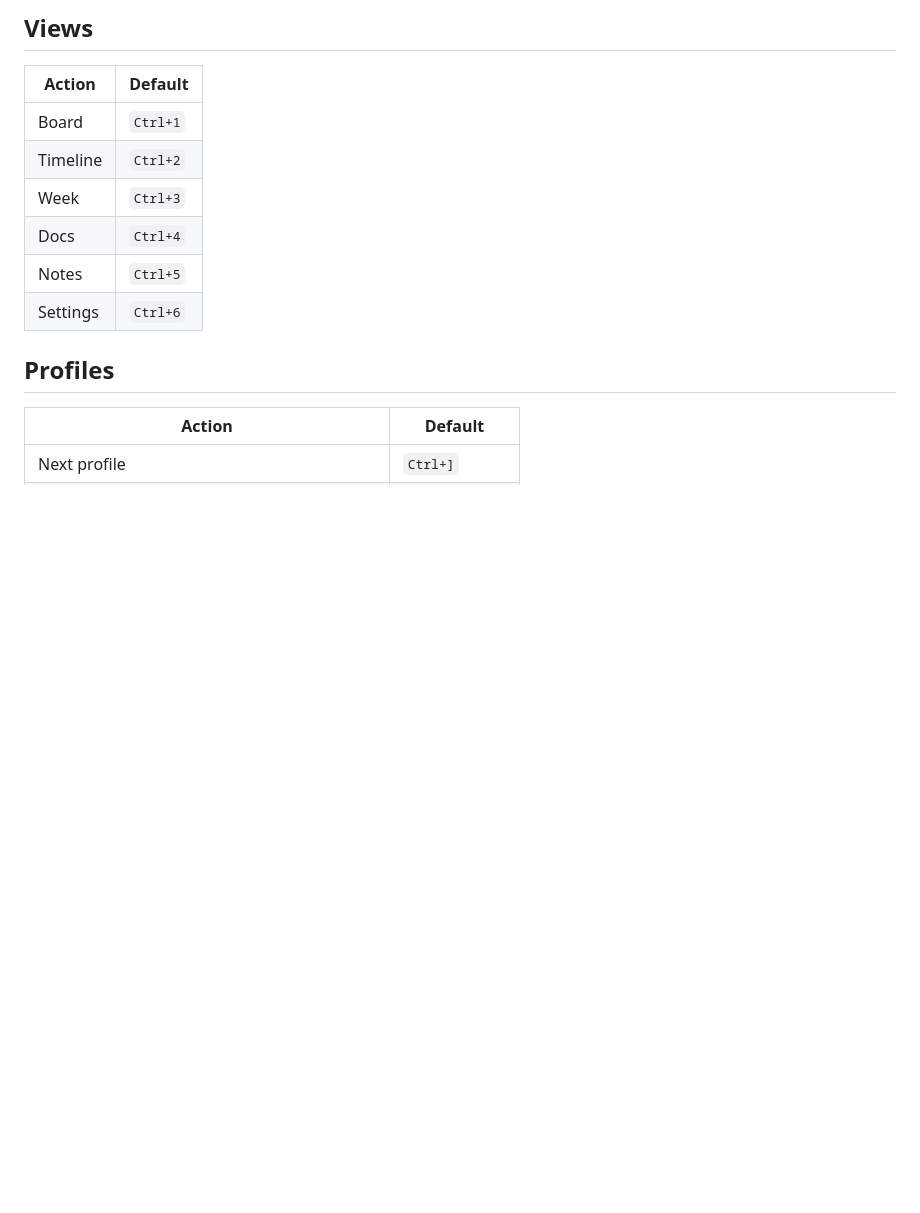
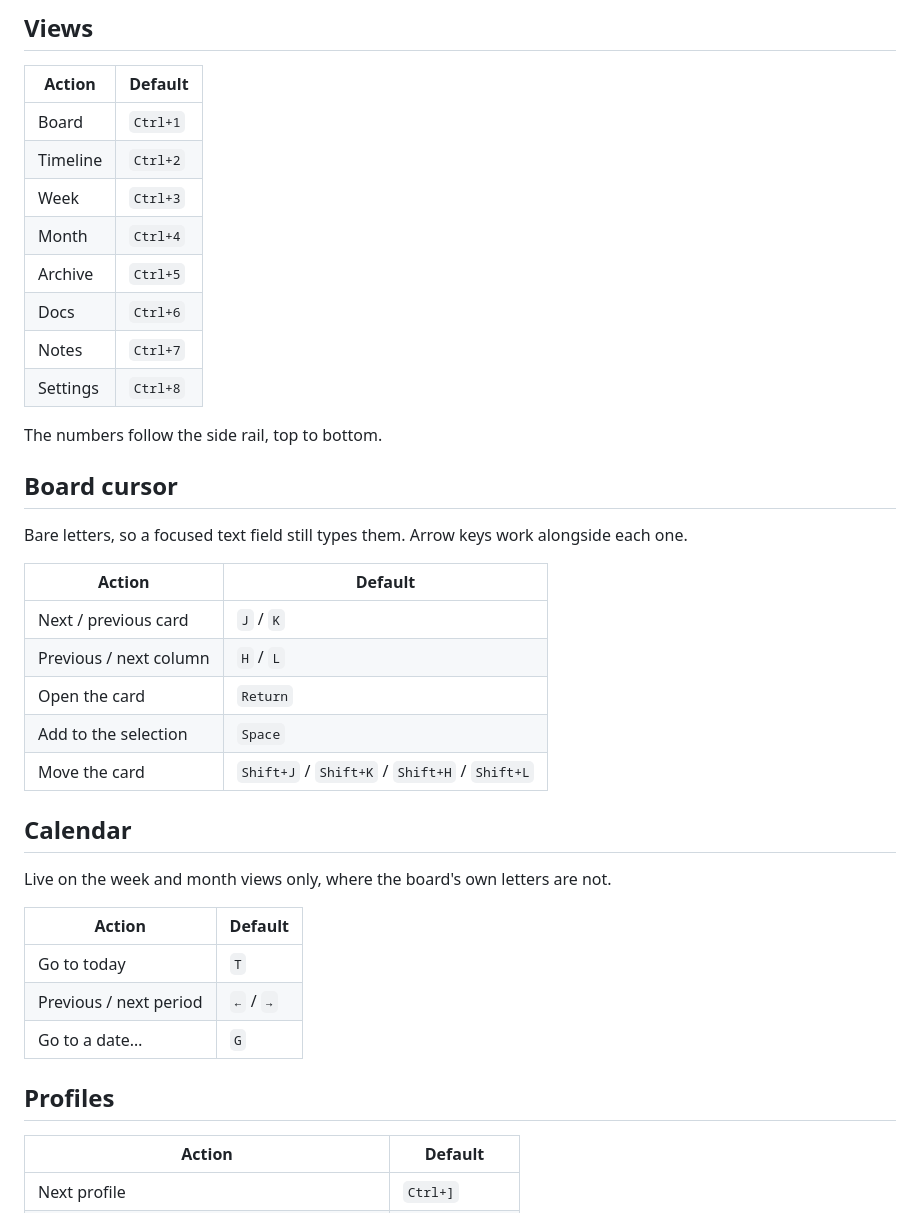
Before and after one commit to sectapunterx/heap, a Markdown page: docs/HOTKEYS.md, the part around the change. Drawn GitHub-style; blank space fills up the shorter version.

Commit message:
docs: catch the docs up with the app
HOTKEYS.md still listed six views on Ctrl+1..6; there are eight, and the
numbers follow the side rail. It had nothing at all for the board's
keyboard cursor or for calendar date navigation, both of which are
rebindable and neither of which anybody would guess.

README's feature list still described the calendar as a grid of one-day
events and Notes as one markdown editor per profile.

```diff
--- a/docs/HOTKEYS.md
+++ b/docs/HOTKEYS.md
@@ -28,9 +28,36 @@ The header search also takes `field:value` clauses — `status:`, `priority:`,
 | Board | `Ctrl+1` |
 | Timeline | `Ctrl+2` |
 | Week | `Ctrl+3` |
-| Docs | `Ctrl+4` |
-| Notes | `Ctrl+5` |
-| Settings | `Ctrl+6` |
+| Month | `Ctrl+4` |
+| Archive | `Ctrl+5` |
+| Docs | `Ctrl+6` |
+| Notes | `Ctrl+7` |
+| Settings | `Ctrl+8` |
+
+The numbers follow the side rail, top to bottom.
+
+## Board cursor
+
+Bare letters, so a focused text field still types them. Arrow keys work
+alongside each one.
+
+| Action | Default |
+|--------|---------|
+| Next / previous card | `J` / `K` |
+| Previous / next column | `H` / `L` |
+| Open the card | `Return` |
+| Add to the selection | `Space` |
+| Move the card | `Shift+J` / `Shift+K` / `Shift+H` / `Shift+L` |
+
+## Calendar
+
+Live on the week and month views only, where the board's own letters are not.
+
+| Action | Default |
+|--------|---------|
+| Go to today | `T` |
+| Previous / next period | `←` / `→` |
+| Go to a date… | `G` |
 
 ## Profiles
 
```
Also changed, not shown: README.md (+11 -5 lines).
